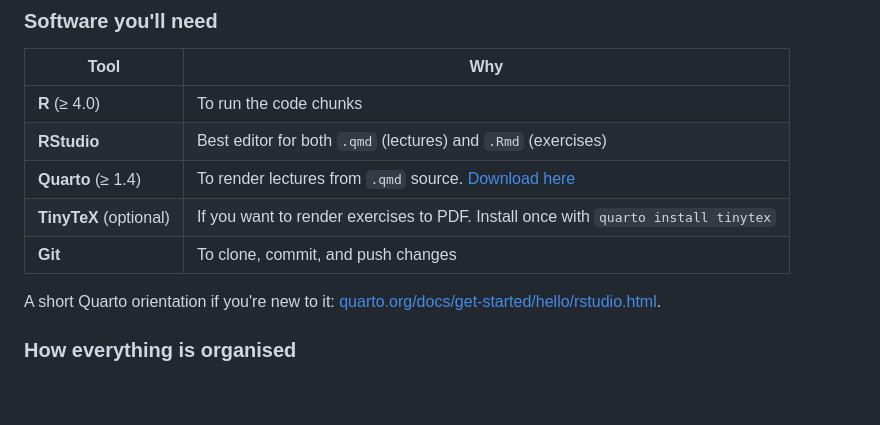
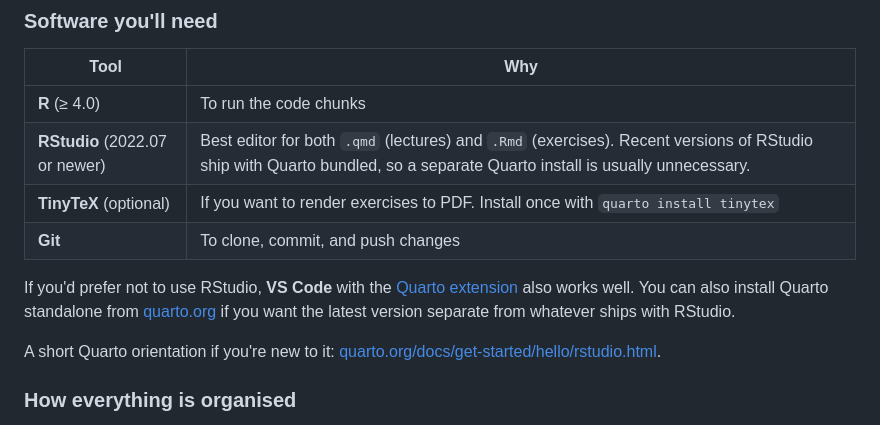
Before and after one commit to SamanthaBurn/HealthAnalytics, a Markdown page: README.md, the part around the change. Rendered like a GitHub page; blank space fills up the shorter version.

```diff
--- a/README.md
+++ b/README.md
@@ -83,10 +83,11 @@ The course is built with [Quarto](https://quarto.org/), an open-source publishin
 | Tool | Why |
 |---|---|
 | **R** (≥ 4.0) | To run the code chunks |
-| **RStudio** | Best editor for both `.qmd` (lectures) and `.Rmd` (exercises) |
-| **Quarto** (≥ 1.4) | To render lectures from `.qmd` source. [Download here](https://quarto.org/docs/get-started/) |
+| **RStudio** (2022.07 or newer) | Best editor for both `.qmd` (lectures) and `.Rmd` (exercises). Recent versions of RStudio ship with Quarto bundled, so a separate Quarto install is usually unnecessary. |
 | **TinyTeX** (optional) | If you want to render exercises to PDF. Install once with `quarto install tinytex` |
 | **Git** | To clone, commit, and push changes |
+
+If you'd prefer not to use RStudio, **VS Code** with the [Quarto extension](https://marketplace.visualstudio.com/items?itemName=quarto.quarto) also works well. You can also install Quarto standalone from [quarto.org](https://quarto.org/docs/get-started/) if you want the latest version separate from whatever ships with RStudio.
 
 A short Quarto orientation if you're new to it: [quarto.org/docs/get-started/hello/rstudio.html](https://quarto.org/docs/get-started/hello/rstudio.html).
 
```
